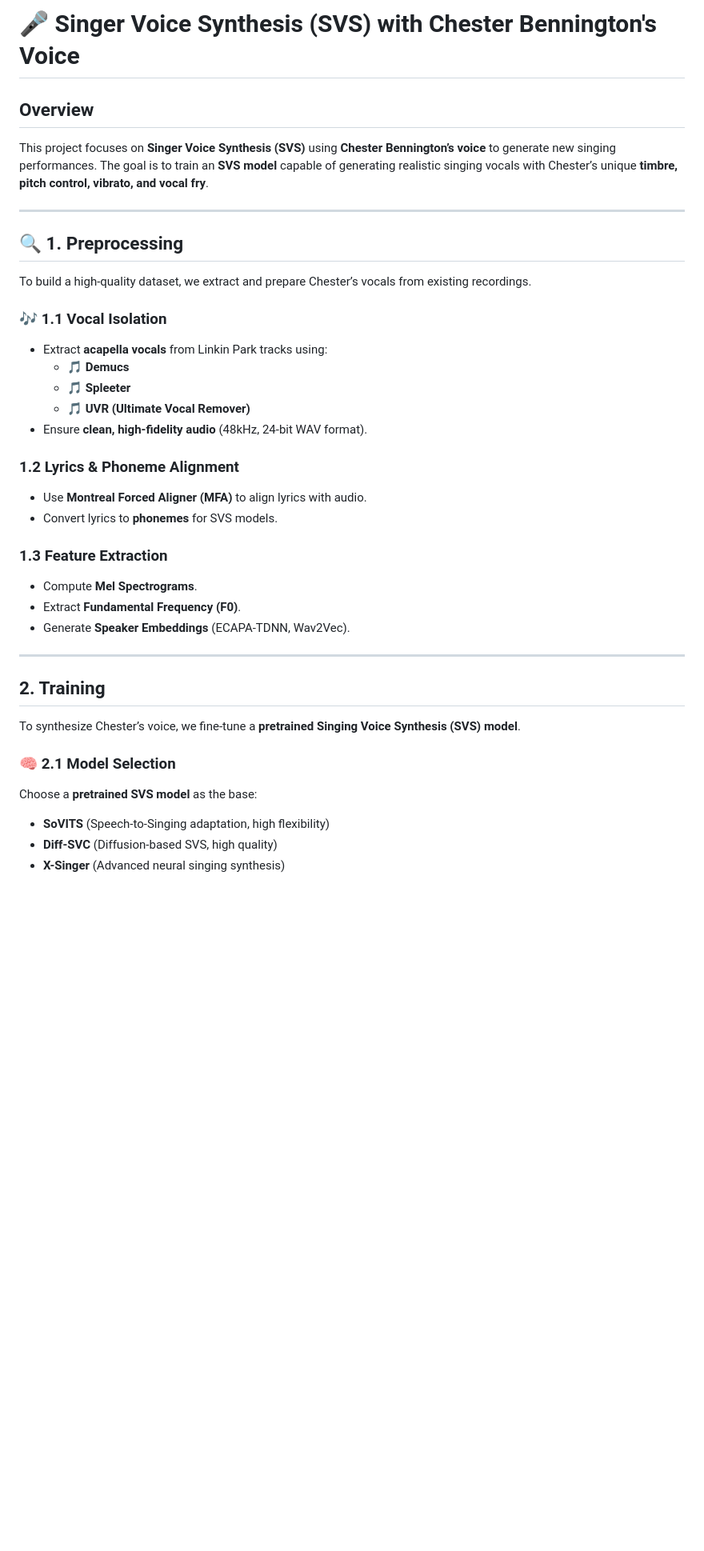
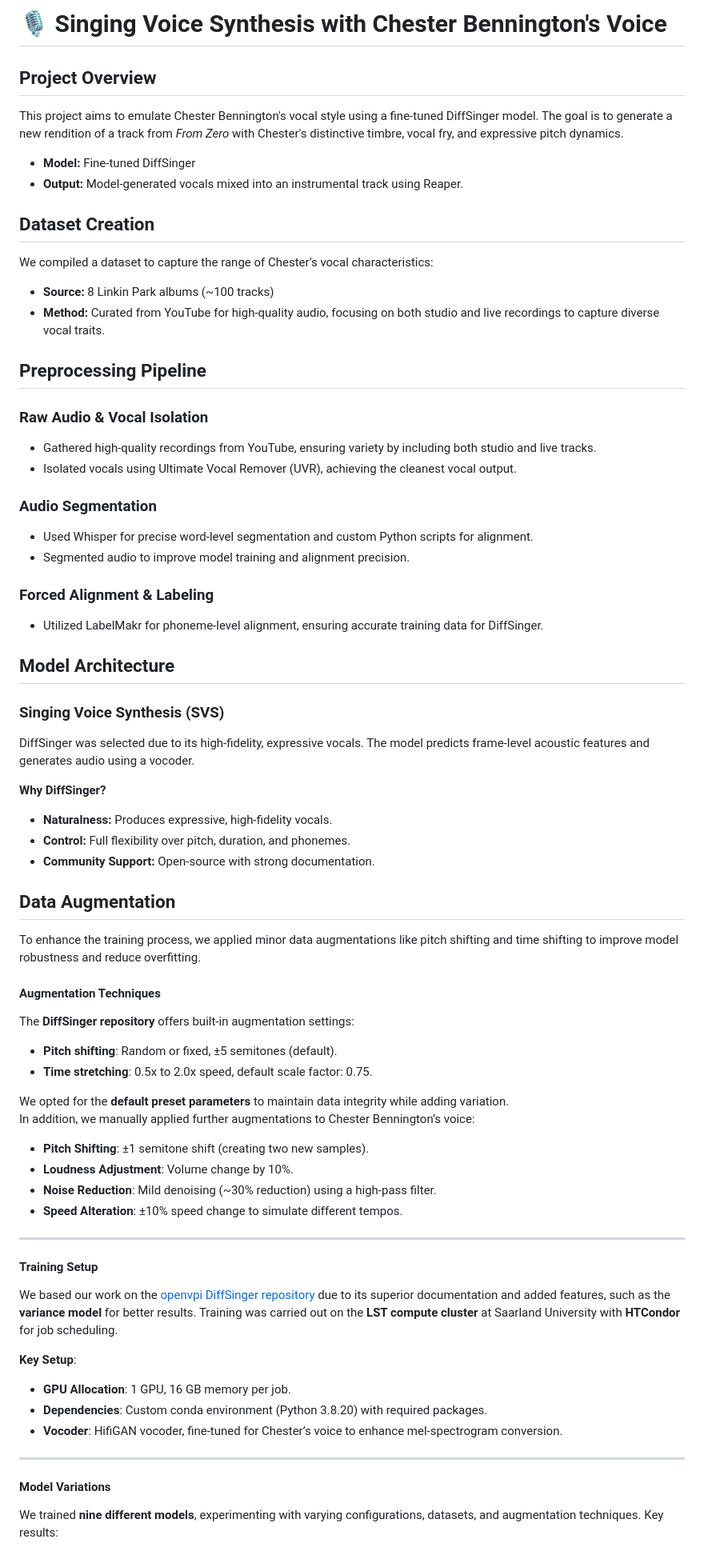
Before and after one commit to HelHanna/Singer-Voice-Converter, a Markdown page: README.md, the part around the change printed below. Shown: that part at 80% size. Rendered like a GitHub page; blank space fills up the shorter version.

```diff
--- a/README.md
+++ b/README.md
@@ -1,37 +1,72 @@
-# 🎤 **Singer Voice Synthesis (SVS) with Chester Bennington's Voice**
+# 🎙️ Singing Voice Synthesis with Chester Bennington's Voice
 
-## **Overview**
-This project focuses on **Singer Voice Synthesis (SVS)** using **Chester Bennington’s voice** to generate new singing performances. The goal is to train an **SVS model** capable of generating realistic singing vocals with Chester’s unique **timbre, pitch control, vibrato, and vocal fry**.
+
+## Project Overview
+This project aims to emulate Chester Bennington's vocal style using a fine-tuned DiffSinger model. The goal is to generate a new rendition of a track from *From Zero* with Chester's distinctive timbre, vocal fry, and expressive pitch dynamics.
+
+- **Model:** Fine-tuned DiffSinger
+- **Output:** Model-generated vocals mixed into an instrumental track using Reaper.
+
+## Dataset Creation
+We compiled a dataset to capture the range of Chester’s vocal characteristics:
+
+- **Source:** 8 Linkin Park albums (~100 tracks)
+- **Method:** Curated from YouTube for high-quality audio, focusing on both studio and live recordings to capture diverse vocal traits.
+
+## Preprocessing Pipeline
+
+### Raw Audio & Vocal Isolation
+- Gathered high-quality recordings from YouTube, ensuring variety by including both studio and live tracks.
+- Isolated vocals using Ultimate Vocal Remover (UVR), achieving the cleanest vocal output.
+
+### Audio Segmentation
+- Used Whisper for precise word-level segmentation and custom Python scripts for alignment.
+- Segmented audio to improve model training and alignment precision.
+
+### Forced Alignment & Labeling
+- Utilized LabelMakr for phoneme-level alignment, ensuring accurate training data for DiffSinger.
+
+## Model Architecture
+
+### Singing Voice Synthesis (SVS)
+DiffSinger was selected due to its high-fidelity, expressive vocals. The model predicts frame-level acoustic features and generates audio using a vocoder.
+
+**Why DiffSinger?**
+- **Naturalness:** Produces expressive, high-fidelity vocals.
+- **Control:** Full flexibility over pitch, duration, and phonemes.
+- **Community Support:** Open-source with strong documentation.
+
+## Data Augmentation
+To enhance the training process, we applied minor data augmentations like pitch shifting and time shifting to improve model robustness and reduce overfitting.
+
+
+#### Augmentation Techniques
+
+The **DiffSinger repository** offers built-in augmentation settings:
+- **Pitch shifting**: Random or fixed, ±5 semitones (default).
+- **Time stretching**: 0.5x to 2.0x speed, default scale factor: 0.75.
+
+We opted for the **default preset parameters** to maintain data integrity while adding variation.
+In addition, we manually applied further augmentations to Chester Bennington’s voice:
+- **Pitch Shifting**: ±1 semitone shift (creating two new samples).
+- **Loudness Adjustment**: Volume change by 10%.
+- **Noise Reduction**: Mild denoising (~30% reduction) using a high-pass filter.
+- **Speed Alteration**: ±10% speed change to simulate different tempos.
 
 ---
 
-## 🔍 **1. Preprocessing**
-To build a high-quality dataset, we extract and prepare Chester’s vocals from existing recordings.
+#### Training Setup
 
-### 🎶 **1.1 Vocal Isolation**
-- Extract **acapella vocals** from Linkin Park tracks using:
-  - 🎵 **Demucs**
-  - 🎵 **Spleeter**
-  - 🎵 **UVR (Ultimate Vocal Remover)**
-- Ensure **clean, high-fidelity audio** (48kHz, 24-bit WAV format).
+We based our work on the [openvpi DiffSinger repository](https://github.com/openvpi/DiffSinger) due to its superior documentation and added features, such as the **variance model** for better results. Training was carried out on the **LST compute cluster** at Saarland University with **HTCondor** for job scheduling.
 
-### **1.2 Lyrics & Phoneme Alignment**
-- Use **Montreal Forced Aligner (MFA)** to align lyrics with audio.
-- Convert lyrics to **phonemes** for SVS models.
-
-### **1.3 Feature Extraction**
-- Compute **Mel Spectrograms**.
-- Extract **Fundamental Frequency (F0)**.
-- Generate **Speaker Embeddings** (ECAPA-TDNN, Wav2Vec).
+**Key Setup**:
+- **GPU Allocation**: 1 GPU, 16 GB memory per job.
+- **Dependencies**: Custom conda environment (Python 3.8.20) with required packages.
+- **Vocoder**: HifiGAN vocoder, fine-tuned for Chester’s voice to enhance mel-spectrogram conversion.
 
 ---
 
-## **2. Training**
-To synthesize Chester’s voice, we fine-tune a **pretrained Singing Voice Synthesis (SVS) model**.
+#### Model Variations
 
-### 🧠 **2.1 Model Selection**
-Choose a **pretrained SVS model** as the base:
--  **SoVITS** (Speech-to-Singing adaptation, high flexibility)
--  **Diff-SVC** (Diffusion-based SVS, high quality)
--  **X-Singer** (Advanced neural singing synthesis)
+We trained **nine different models**, experimenting with varying configurations, datasets, and augmentation techniques. Key results:
 
```
Also changed, not shown: other parts of README.md (+9 -45 lines).
